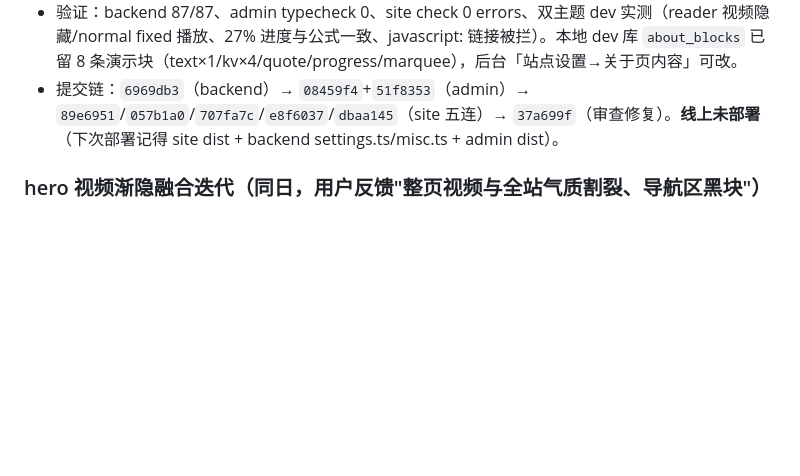
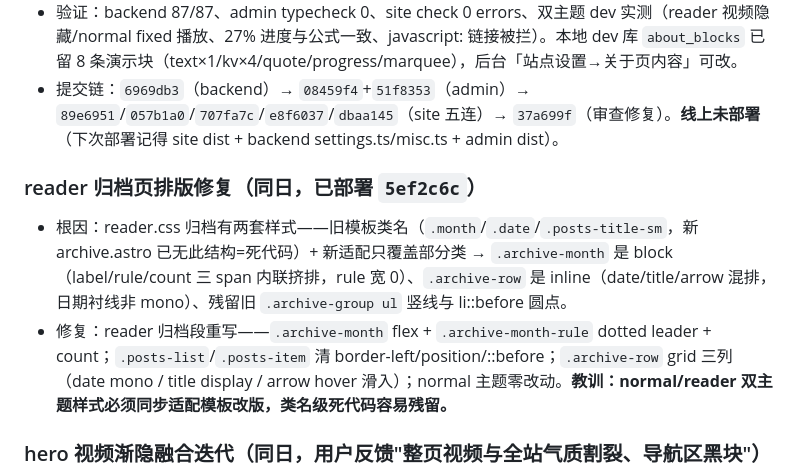
Before and after one commit to terrenceftz/Mblog, a Markdown page: docs/PROJECT-MEMORY.md, the part around the change. GitHub-like rendering; blank space fills up the shorter version.

Commit message:
docs(memory): 记录 reader 归档页排版修复

```diff
--- a/docs/PROJECT-MEMORY.md
+++ b/docs/PROJECT-MEMORY.md
@@ -179,6 +179,10 @@ AdminLayout（navbar-vertical 侧栏 + 主题三态）、Login、Dashboard、Pos
 - 验证：backend 87/87、admin typecheck 0、site check 0 errors、双主题 dev 实测（reader 视频隐藏/normal fixed 播放、27% 进度与公式一致、javascript: 链接被拦）。本地 dev 库 `about_blocks` 已留 8 条演示块（text×1/kv×4/quote/progress/marquee），后台「站点设置→关于页内容」可改。
 - 提交链：`6969db3`（backend）→ `08459f4`+`51f8353`（admin）→ `89e6951`/`057b1a0`/`707fa7c`/`e8f6037`/`dbaa145`（site 五连）→ `37a699f`（审查修复）。**线上未部署**（下次部署记得 site dist + backend settings.ts/misc.ts + admin dist）。
 
+### reader 归档页排版修复（同日，已部署 `5ef2c6c`）
+- 根因：reader.css 归档有两套样式——旧模板类名（`.month`/`.date`/`.posts-title-sm`，新 archive.astro 已无此结构=死代码）+ 新适配只覆盖部分类 → `.archive-month` 是 block（label/rule/count 三 span 内联挤排，rule 宽 0）、`.archive-row` 是 inline（date/title/arrow 混排，日期衬线非 mono）、残留旧 `.archive-group ul` 竖线与 li::before 圆点。
+- 修复：reader 归档段重写——`.archive-month` flex + `.archive-month-rule` dotted leader + count；`.posts-list`/`.posts-item` 清 border-left/position/::before；`.archive-row` grid 三列（date mono / title display / arrow hover 滑入）；normal 主题零改动。**教训：normal/reader 双主题样式必须同步适配模板改版，类名级死代码容易残留。**
+
 ### hero 视频渐隐融合迭代（同日，用户反馈"整页视频与全站气质割裂、导航区黑块"）
 - **结构**：视频从 fixed 整页改为 `.about-hero` 内 absolute（随滚动离场）；去 `.about-cinema` 容器；下方内容包 `.about-body`（relative + 720 版心 + `<GradientBlob />`，与 posts/archive 同款辉光）。
 - **主题融合**：视频 filter 暖调琥珀（sepia .32/hue-rotate -12deg/brightness .62）；遮罩**顶+底**都渐隐到 `var(--color-bg)`（顶边保证滚动时透明 sticky 顶栏下与其它页观感一致——修复「导航区黑块」）；下方 kv/quote/progress/marquee/stats/links 白 rgba 全换 `--color-text*`/`--color-border`。
```
